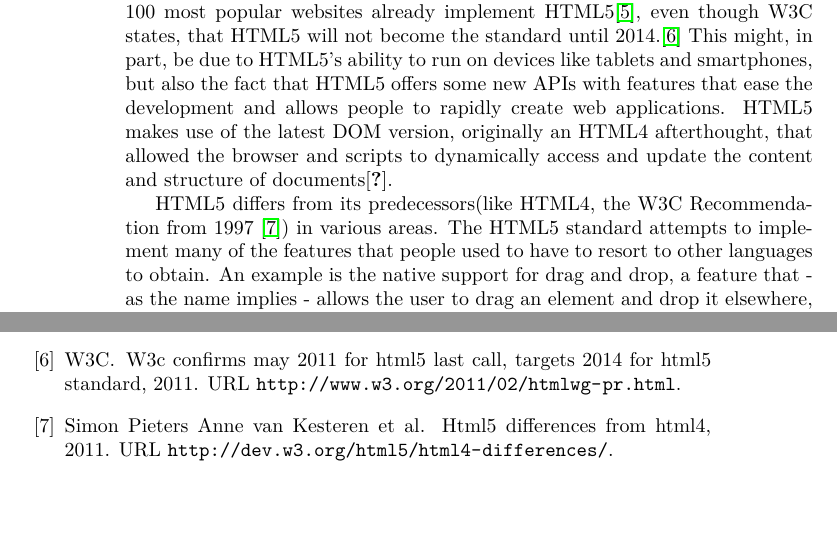
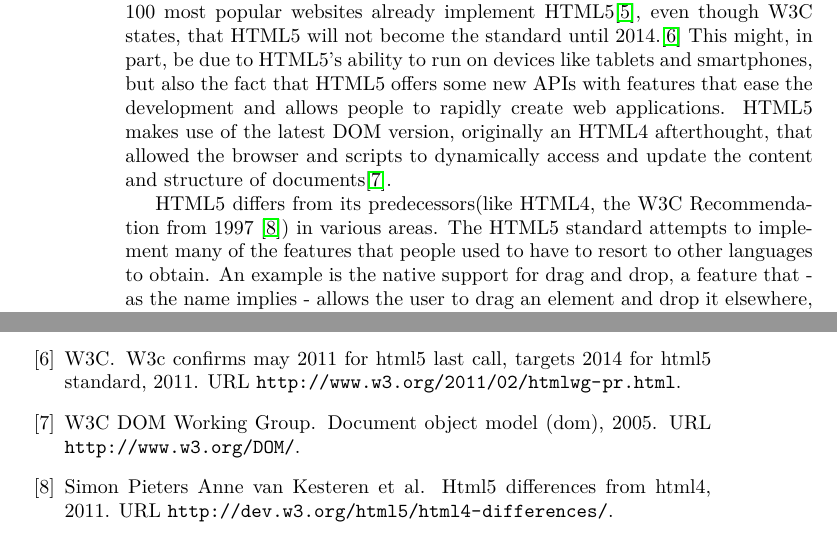
Before and after one commit to Ezphares/codename-Moving-Whales, a LaTeX thesis (Report/movingwhales/movingwhales.tex, which reads Report/movingwhales/analysis/html5.tex): two parts of pages 22 and 35 of 36, joined at a grey line, cut so that both start at the same text. Compiled offline with pdfLaTeX; the source files are stored in an older character set and shown here as Unicode.

Commit message:
Fixed borken file. NO SPECIAL CHARACTERS IN SOURCES PLEASE

```diff
--- a/Report/movingwhales/analysis/html5.tex
+++ b/Report/movingwhales/analysis/html5.tex
@@ -9,7 +9,7 @@
 development and allows people to rapidly create web applications.
 HTML5 makes use of the latest DOM version, originally an HTML4
 afterthought, that allowed the browser and scripts to dynamically access and
-update the content and structure of documents\cite{Hégaret05}.
+update the content and structure of documents\cite{Hegaret05}.
 
 
 HTML5 differs from its predecessors(like HTML4, the W3C Recommendation from 1997 \cite{Kesteren11}) in various areas.
```
Also changed, not shown: Report/movingwhales/literature.bib (+1 -1 lines).
